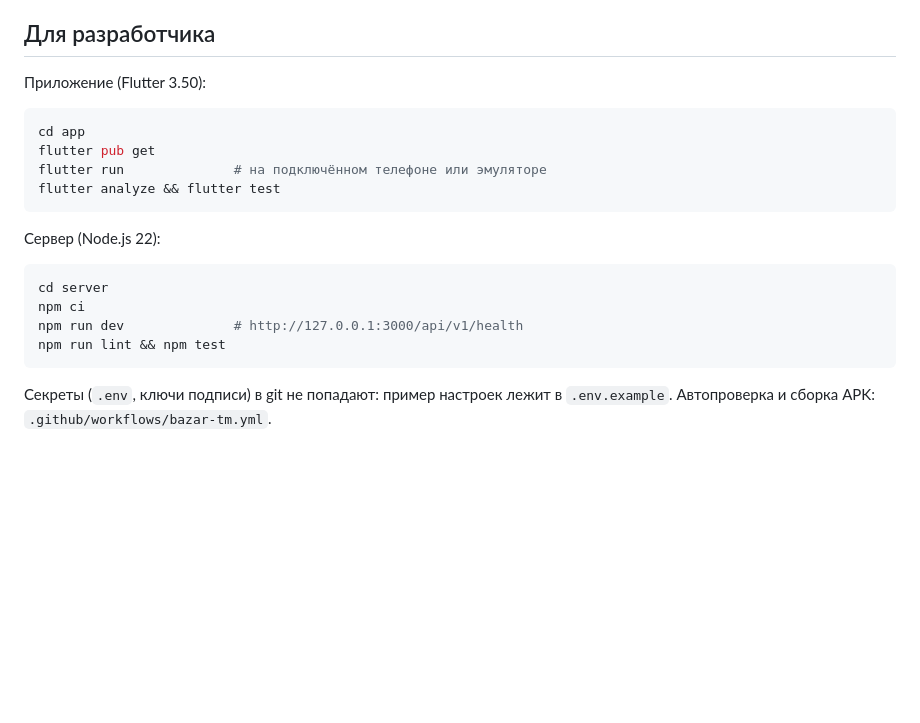
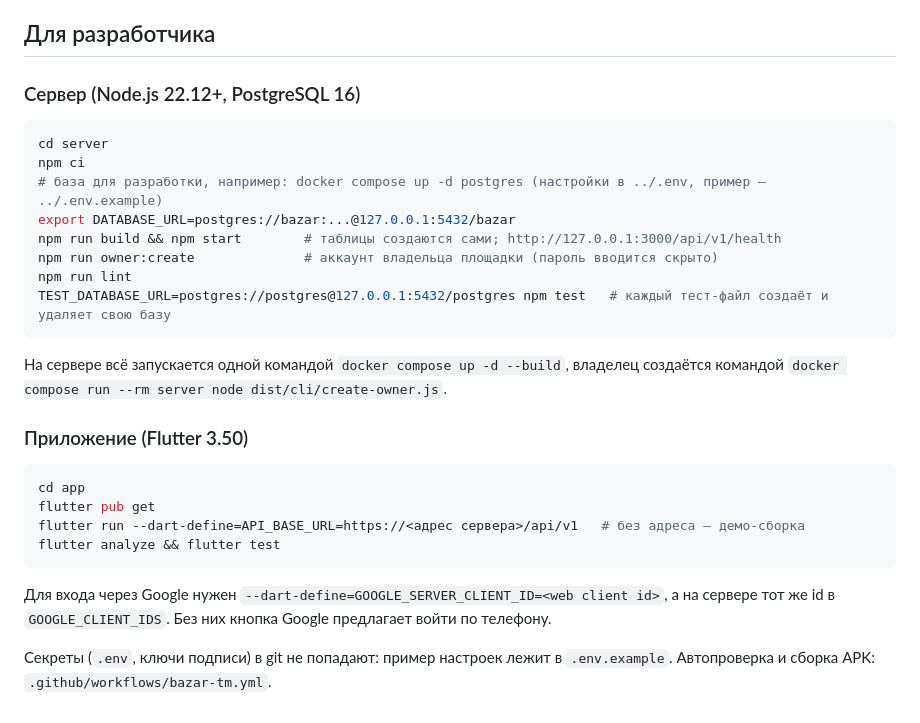
Before and after one commit to atasmerdanow910-cloud/chess-sitw, a Markdown page: bazar-tm/README.md, the part around one of its changes. Rendered like a GitHub page; blank space fills up the shorter version.

````diff
--- a/bazar-tm/README.md
+++ b/bazar-tm/README.md
@@ -60,23 +61,33 @@ bazar-tm/
 
 ## Для разработчика
 
-Приложение (Flutter 3.50):
+### Сервер (Node.js 22.12+, PostgreSQL 16)
+
+```bash
+cd server
+npm ci
+# база для разработки, например: docker compose up -d postgres (настройки в ../.env, пример — ../.env.example)
+export DATABASE_URL=postgres://bazar:...@127.0.0.1:5432/bazar
+npm run build && npm start        # таблицы создаются сами; http://127.0.0.1:3000/api/v1/health
+npm run owner:create              # аккаунт владельца площадки (пароль вводится скрыто)
+npm run lint
+TEST_DATABASE_URL=postgres://postgres@127.0.0.1:5432/postgres npm test   # каждый тест-файл создаёт и удаляет свою базу
+```
+
+На сервере всё запускается одной командой `docker compose up -d --build`, владелец создаётся командой
+`docker compose run --rm server node dist/cli/create-owner.js`.
+
+### Приложение (Flutter 3.50)
 
 ```bash
 cd app
 flutter pub get
-flutter run              # на подключённом телефоне или эмуляторе
+flutter run --dart-define=API_BASE_URL=https://<адрес сервера>/api/v1   # без адреса — демо-сборка
 flutter analyze && flutter test
 ```
 
-Сервер (Node.js 22):
-
-```bash
-cd server
-npm ci
-npm run dev              # http://127.0.0.1:3000/api/v1/health
-npm run lint && npm test
-```
+Для входа через Google нужен `--dart-define=GOOGLE_SERVER_CLIENT_ID=<web client id>`, а на сервере тот же id
+в `GOOGLE_CLIENT_IDS`. Без них кнопка Google предлагает войти по телефону.
 
 Секреты (`.env`, ключи подписи) в git не попадают: пример настроек лежит в `.env.example`.
 Автопроверка и сборка APK: `.github/workflows/bazar-tm.yml`.
````
Also changed, not shown: other parts of bazar-tm/README.md (+30 -29 lines), bazar-tm/docs/LEGAL_TODO.md (+8 -3 lines), bazar-tm/docs/PLAN.md (+46 -24 lines), bazar-tm/docs/SECURITY.md (added, +33 -0 lines), bazar-tm/docs/screens/day2.jpg (added).
